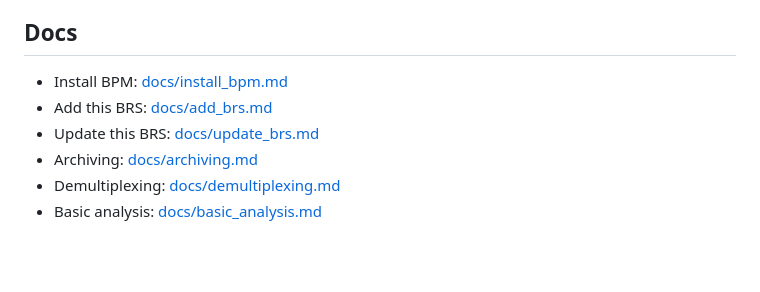
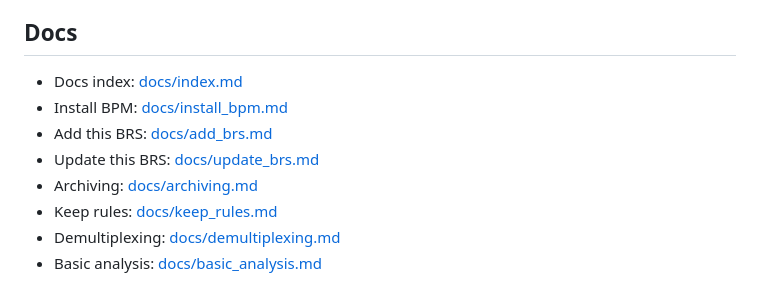
Before and after one commit to IZKF-Genomics/UKA_GF_BRS, a Markdown page: readme.md, the part around the change. Rendered like a GitHub page; blank space fills up the shorter version.

Commit message:
Improve docs clarity and add docs index navigator

```diff
--- a/readme.md
+++ b/readme.md
@@ -60,10 +60,12 @@ cd /path/to/output
 - keep_rules: [workflows/keep_rules/README.md](workflows/keep_rules/README.md) (manage keep-rules file with list/add/remove/prune actions)
 
 ## Docs
+- Docs index: [docs/index.md](docs/index.md)
 - Install BPM: [docs/install_bpm.md](docs/install_bpm.md)
 - Add this BRS: [docs/add_brs.md](docs/add_brs.md)
 - Update this BRS: [docs/update_brs.md](docs/update_brs.md)
 - Archiving: [docs/archiving.md](docs/archiving.md)
+- Keep rules: [docs/keep_rules.md](docs/keep_rules.md)
 - Demultiplexing: [docs/demultiplexing.md](docs/demultiplexing.md)
 - Basic analysis: [docs/basic_analysis.md](docs/basic_analysis.md)
 
```
Also changed, not shown: docs/archiving.md (+53 -116 lines), docs/index.md (added, +19 -0 lines).
